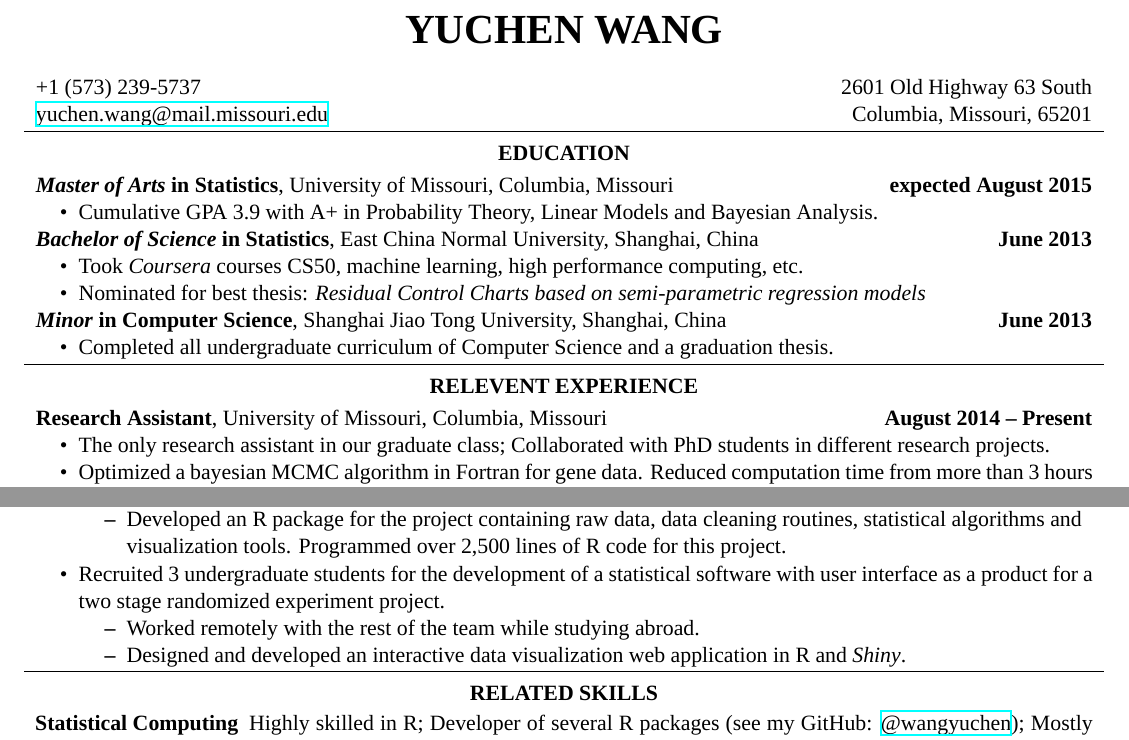
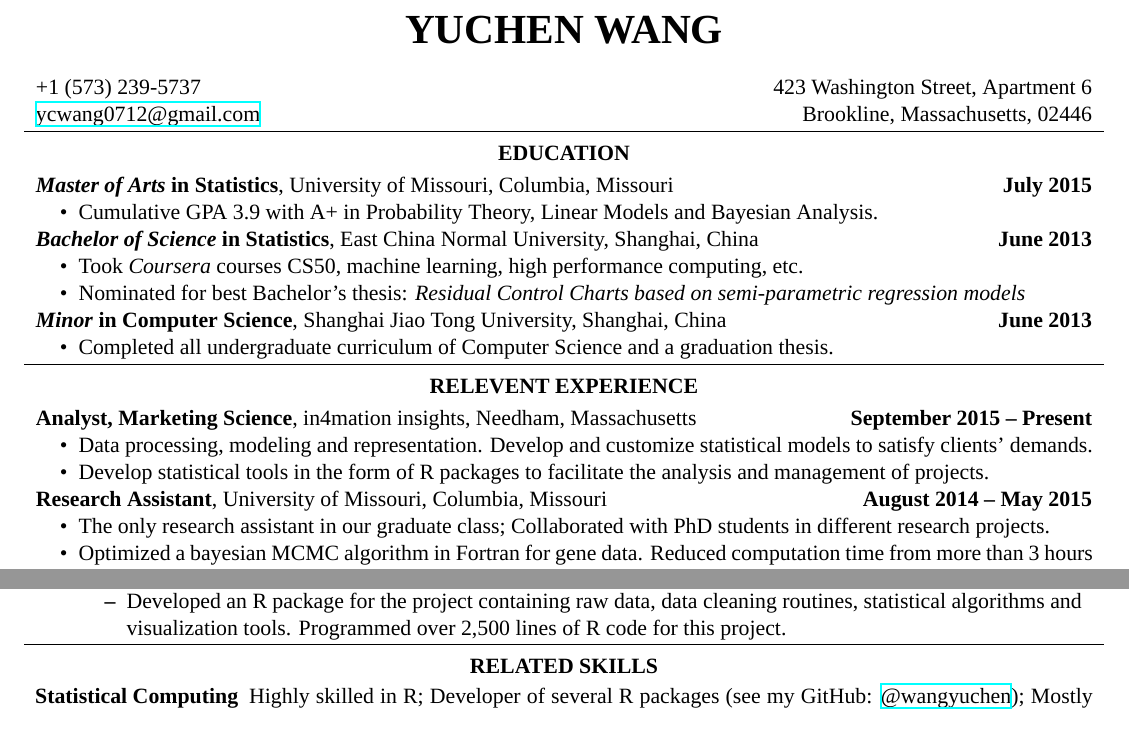
Before and after one commit to wangyuchen/resume, a LaTeX CV (resume-yuchen-wang.tex): two parts of page 1 of 2 before the commit and two parts of the page after it, joined at a grey line, cut so that both start at the same text. Compiled offline with XeLaTeX; a missing font is replaced by an installed copy or a similar font.

Commit message:
update for H1-B

```diff
--- a/resume-yuchen-wang.tex
+++ b/resume-yuchen-wang.tex
@@ -36,10 +36,8 @@
 	\huge\textbf{YUCHEN WANG}
 \end{center}
 
-\noindent\headerrow{+1 (573) 239-5737}{2601 Old Highway 63 South}
-\headerrow
-{\href{mailto:yuchen.wang@mail.missouri.edu}{yuchen.wang@mail.missouri.edu}}
-{Columbia, Missouri, 65201}
+\noindent\headerrow{+1 (573) 239-5737}{423 Washington Street, Apartment 6}
+\headerrow{\href{mailto:ycwang0712@gmail.com}{ycwang0712@gmail.com}}{Brookline, Massachusetts, 02446}
 
 \vspace{-.8em}
 \hrule
@@ -49,7 +47,7 @@
 
 \headerrow
 	{\textbf{\emph{Master of Arts} in Statistics}, University of Missouri, Columbia, Missouri}
-	{\textbf{expected August 2015}}
+	{\textbf{July 2015}}
 	\begin{itemize}
 		\item Cumulative GPA 3.9 with A+ in Probability Theory, Linear Models and Bayesian Analysis.
 	\end{itemize}
@@ -59,7 +57,7 @@
 	{\textbf{June 2013}}
 	\begin{itemize}
 		\item Took \emph{Coursera} courses CS50, machine learning, high performance computing, etc.
-		\item Nominated for best thesis: \textit{Residual Control Charts based on semi-parametric regression models}
+		\item Nominated for best Bachelor's thesis: \textit{Residual Control Charts based on semi-parametric regression models}
 	\end{itemize}
 
 \noindent\headerrow
@@ -78,8 +76,17 @@
 \vspace{-.3em}
 
 \headerrow
+{\textbf{Analyst, Marketing Science}, in4mation insights, Needham, Massachusetts}
+{\textbf{September 2015 – Present}}
+\begin{itemize}
+    \item Data processing, modeling and representation. Develop and customize statistical models to satisfy clients' demands.
+    \item Develop statistical tools in the form of R packages to facilitate the analysis and management of projects.
+\end{itemize}
+
+
+\noindent\headerrow
 {\textbf{Research Assistant}, University of Missouri, Columbia, Missouri}
-{\textbf{August 2014 – Present}}
+{\textbf{August 2014 – May 2015}}
 \begin{itemize}
 	\item The only research assistant in our graduate class; Collaborated with PhD students in different research projects.
 	\item Optimized a bayesian MCMC algorithm in Fortran for gene data. Reduced computation time from more than 3 hours to less than 20 seconds.
@@ -104,11 +111,11 @@
 		\item Developed an R package for the project containing raw data, data cleaning routines, statistical algorithms and visualization tools. Programmed over 2,500 lines of R code for this project.
 	\end{itemize}
 
-	\item Recruited 3 undergraduate students for the development of a statistical software with user interface as a product for a two stage randomized experiment project.
-	\begin{itemize}
-		\item Worked remotely with the rest of the team while studying abroad.
-		\item Designed and developed an interactive data visualization web application in R and \emph{Shiny}.
-	\end{itemize}
+% 	\item Recruited 3 undergraduate students for the development of a statistical software with user interface as a product for a two stage randomized experiment project.
+% 	\begin{itemize}
+% 		\item Worked remotely with the rest of the team while studying abroad.
+% 		\item Designed and developed an interactive data visualization web application in R and \emph{Shiny}.
+% 	\end{itemize}
 \end{itemize}
 
 
```
